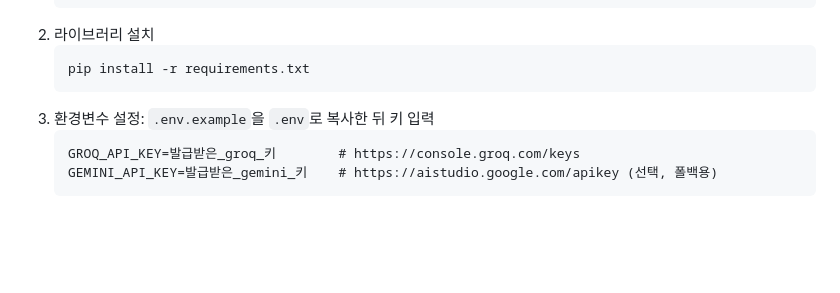
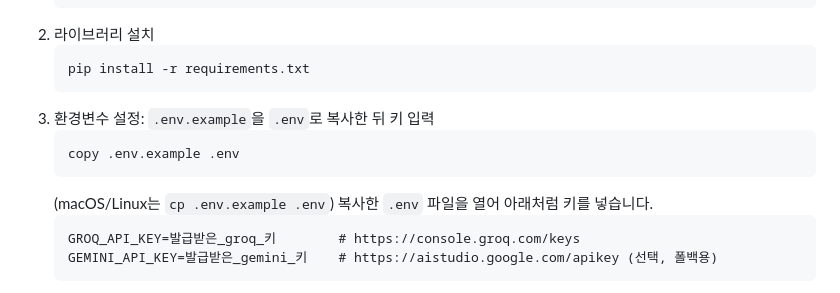
Before and after one commit to kimchanhwa/261020_bucheon_chatbot_kch, a Markdown page: README.md, the part around the change. Rendered like a GitHub page; blank space fills up the shorter version.

Commit message:
Fix clone URL and add .env copy step in README

````diff
--- a/README.md
+++ b/README.md
@@ -28,6 +28,10 @@ Groq 한도가 소진되거나 오류가 나면 **Gemini API로 자동 전환**
    pip install -r requirements.txt
    ```
 3. 환경변수 설정: `.env.example`을 `.env`로 복사한 뒤 키 입력
+   ```bash
+   copy .env.example .env
+   ```
+   (macOS/Linux는 `cp .env.example .env`) 복사한 `.env` 파일을 열어 아래처럼 키를 넣습니다.
    ```
    GROQ_API_KEY=발급받은_groq_키        # https://console.groq.com/keys
    GEMINI_API_KEY=발급받은_gemini_키    # https://aistudio.google.com/apikey (선택, 폴백용)
````
